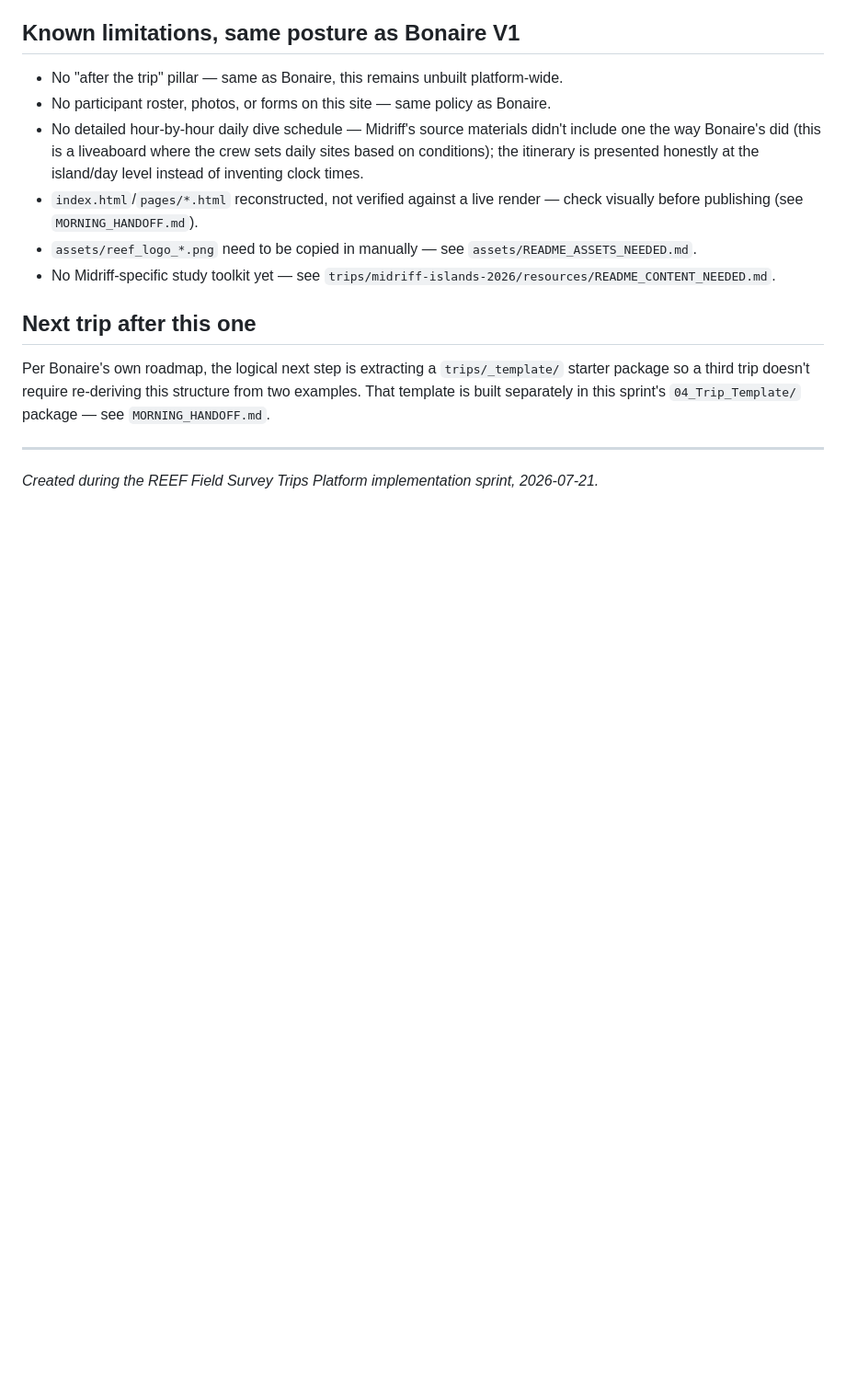
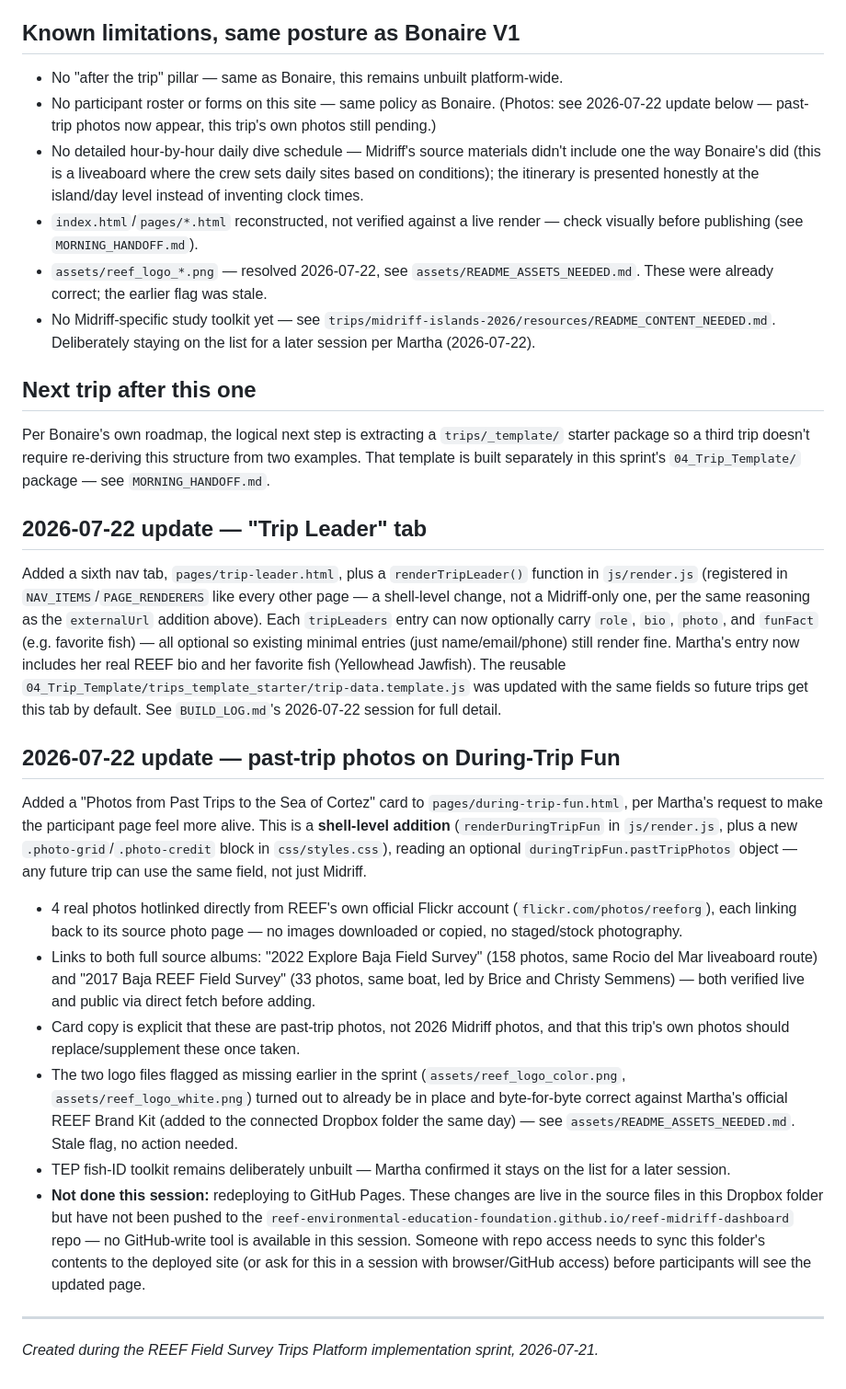
Before and after one commit to Reef-Environmental-Education-Foundation/reef-midriff-dashboard, a Markdown page: VERSION.md, the part around the change. Shown at 92% size. GitHub-like rendering; blank space fills up the shorter version.

```diff
--- a/VERSION.md
+++ b/VERSION.md
@@ -24,15 +24,30 @@ Midriff doesn't have a locally-hosted study tool yet (no Flashcards/Field Guide
 ## Known limitations, same posture as Bonaire V1
 
 - No "after the trip" pillar — same as Bonaire, this remains unbuilt platform-wide.
-- No participant roster, photos, or forms on this site — same policy as Bonaire.
+- No participant roster or forms on this site — same policy as Bonaire. (Photos: see 2026-07-22 update below — past-trip photos now appear, this trip's own photos still pending.)
 - No detailed hour-by-hour daily dive schedule — Midriff's source materials didn't include one the way Bonaire's did (this is a liveaboard where the crew sets daily sites based on conditions); the itinerary is presented honestly at the island/day level instead of inventing clock times.
 - `index.html`/`pages/*.html` reconstructed, not verified against a live render — check visually before publishing (see `MORNING_HANDOFF.md`).
-- `assets/reef_logo_*.png` need to be copied in manually — see `assets/README_ASSETS_NEEDED.md`.
-- No Midriff-specific study toolkit yet — see `trips/midriff-islands-2026/resources/README_CONTENT_NEEDED.md`.
+- `assets/reef_logo_*.png` — resolved 2026-07-22, see `assets/README_ASSETS_NEEDED.md`. These were already correct; the earlier flag was stale.
+- No Midriff-specific study toolkit yet — see `trips/midriff-islands-2026/resources/README_CONTENT_NEEDED.md`. Deliberately staying on the list for a later session per Martha (2026-07-22).
 
 ## Next trip after this one
 
 Per Bonaire's own roadmap, the logical next step is extracting a `trips/_template/` starter package so a third trip doesn't require re-deriving this structure from two examples. That template is built separately in this sprint's `04_Trip_Template/` package — see `MORNING_HANDOFF.md`.
 
+## 2026-07-22 update — "Trip Leader" tab
+
+Added a sixth nav tab, `pages/trip-leader.html`, plus a `renderTripLeader()` function in `js/render.js` (registered in `NAV_ITEMS`/`PAGE_RENDERERS` like every other page — a shell-level change, not a Midriff-only one, per the same reasoning as the `externalUrl` addition above). Each `tripLeaders` entry can now optionally carry `role`, `bio`, `photo`, and `funFact` (e.g. favorite fish) — all optional so existing minimal entries (just name/email/phone) still render fine. Martha's entry now includes her real REEF bio and her favorite fish (Yellowhead Jawfish). The reusable `04_Trip_Template/trips_template_starter/trip-data.template.js` was updated with the same fields so future trips get this tab by default. See `BUILD_LOG.md`'s 2026-07-22 session for full detail.
+
+## 2026-07-22 update — past-trip photos on During-Trip Fun
+
+Added a "Photos from Past Trips to the Sea of Cortez" card to `pages/during-trip-fun.html`, per Martha's request to make the participant page feel more alive. This is a **shell-level addition** (`renderDuringTripFun` in `js/render.js`, plus a new `.photo-grid`/`.photo-credit` block in `css/styles.css`), reading an optional `duringTripFun.pastTripPhotos` object — any future trip can use the same field, not just Midriff.
+
+- 4 real photos hotlinked directly from REEF's own official Flickr account (`flickr.com/photos/reeforg`), each linking back to its source photo page — no images downloaded or copied, no staged/stock photography.
+- Links to both full source albums: "2022 Explore Baja Field Survey" (158 photos, same Rocio del Mar liveaboard route) and "2017 Baja REEF Field Survey" (33 photos, same boat, led by Brice and Christy Semmens) — both verified live and public via direct fetch before adding.
+- Card copy is explicit that these are past-trip photos, not 2026 Midriff photos, and that this trip's own photos should replace/supplement these once taken.
+- The two logo files flagged as missing earlier in the sprint (`assets/reef_logo_color.png`, `assets/reef_logo_white.png`) turned out to already be in place and byte-for-byte correct against Martha's official REEF Brand Kit (added to the connected Dropbox folder the same day) — see `assets/README_ASSETS_NEEDED.md`. Stale flag, no action needed.
+- TEP fish-ID toolkit remains deliberately unbuilt — Martha confirmed it stays on the list for a later session.
+- **Not done this session:** redeploying to GitHub Pages. These changes are live in the source files in this Dropbox folder but have not been pushed to the `reef-environmental-education-foundation.github.io/reef-midriff-dashboard` repo — no GitHub-write tool is available in this session. Someone with repo access needs to sync this folder's contents to the deployed site (or ask for this in a session with browser/GitHub access) before participants will see the updated page.
+
 ---
 _Created during the REEF Field Survey Trips Platform implementation sprint, 2026-07-21._
```
